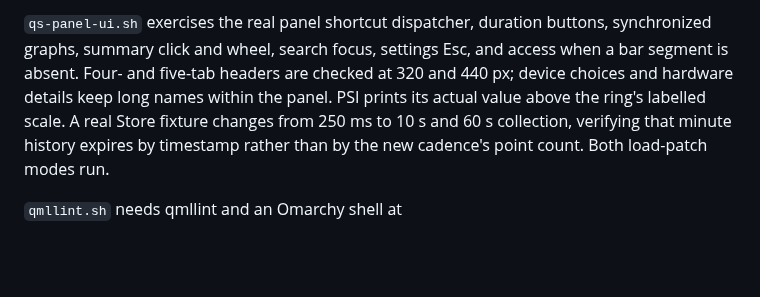
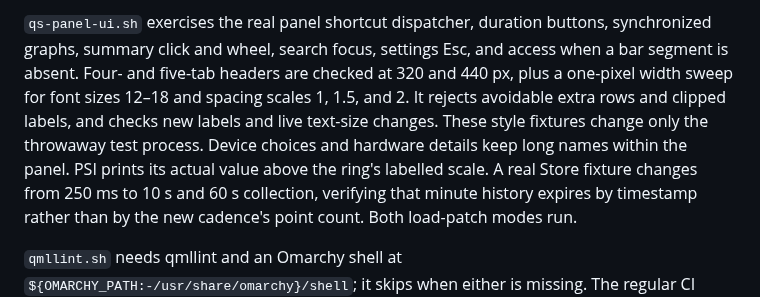
Before and after one commit to BVisagie/omarchy-quadrant, a Markdown page: docs/DEVELOPMENT.md, the part around the change. Drawn GitHub-style; blank space fills up the shorter version.

Commit message:
fix: keep panel tabs stable across text sizes and widths

```diff
--- a/docs/DEVELOPMENT.md
+++ b/docs/DEVELOPMENT.md
@@ -137,9 +137,12 @@ the lifecycle test needs only Quickshell. Both use isolated temporary state.
 `qs-panel-ui.sh` exercises the real panel shortcut dispatcher, duration
 buttons, synchronized graphs, summary click and wheel, search focus,
 settings Esc, and access when a bar segment is absent. Four- and five-tab
-headers are checked at 320 and 440 px; device choices and hardware details
-keep long names within the panel. PSI prints its actual value above the
-ring's labelled scale. A real Store fixture changes from 250 ms to 10 s
+headers are checked at 320 and 440 px, plus a one-pixel width sweep for
+font sizes 12–18 and spacing scales 1, 1.5, and 2. It rejects avoidable extra
+rows and clipped labels, and checks new labels and live text-size changes.
+These style fixtures change only the throwaway test process. Device choices
+and hardware details keep long names within the panel. PSI prints its actual
+value above the ring's labelled scale. A real Store fixture changes from 250 ms to 10 s
 and 60 s collection, verifying that minute history expires by timestamp
 rather than by the new cadence's point count. Both load-patch modes run.
 
```
Also changed, not shown: docs/USAGE.md (+1 -1 lines), docs/screenshots/memory.png, 4 other files.
